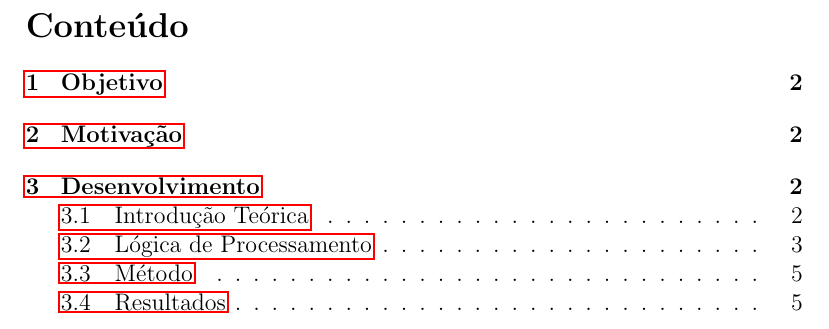
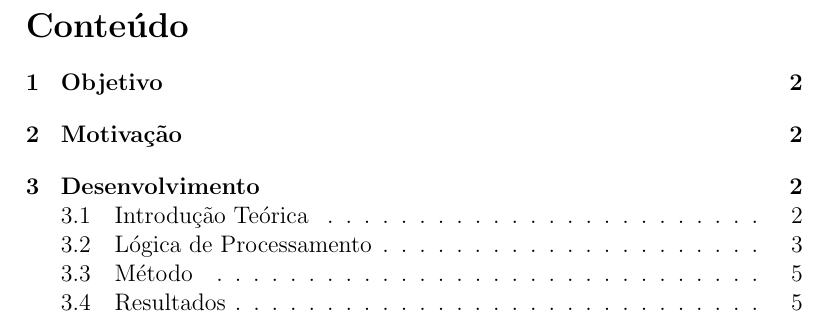
Before and after one commit to GabrielMaiaRamos/PET-Tele-Seletiva, a LaTeX document (main.tex): part of page 2 of 7, cut so that both start at the same text. Compiled offline with pdfLaTeX.

Commit message:
[fix] caixas de link feias

```diff
--- a/main.tex
+++ b/main.tex
@@ -4,7 +4,7 @@
 \usepackage[utf8]{inputenc}
 \usepackage[portuguese]{babel}
 \usepackage{graphicx} %imagens
-\usepackage{hyperref} %links
+\usepackage[hidelinks]{hyperref} %links (escondendo as caixas em volta)
 \usepackage{listings} %apendices
 \usepackage{xcolor} %cores
 
```
